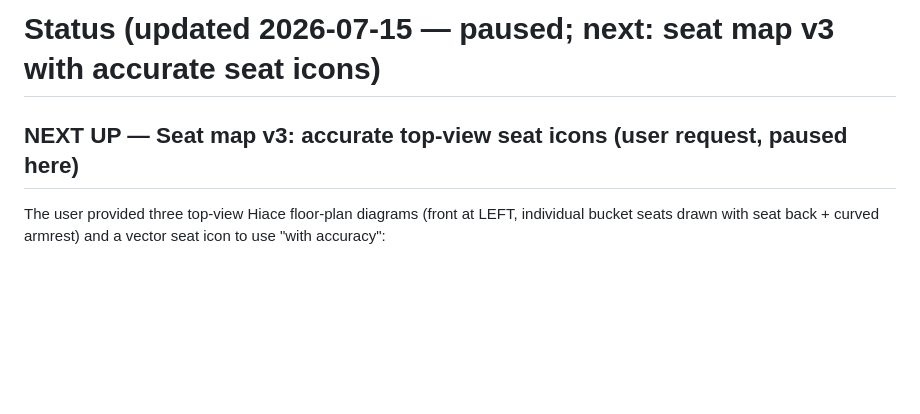
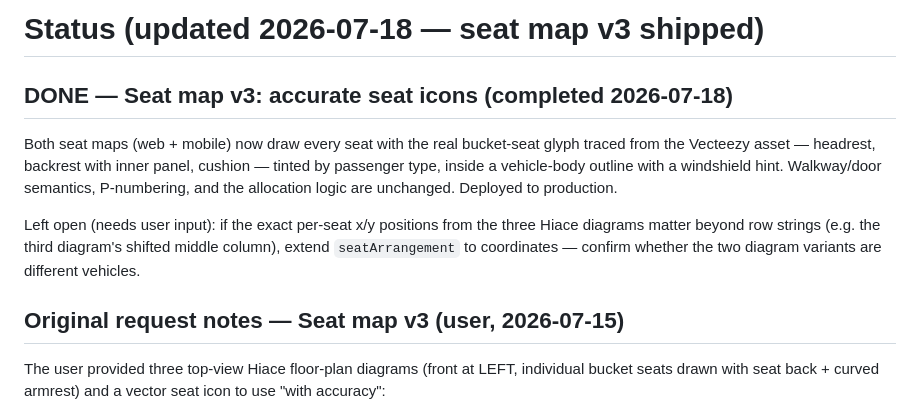
Before and after one commit to uxresearcher0-pixel/RouteMate, a Markdown page: TOMORROW.md, the part around the change. Rendered like a GitHub page; blank space fills up the shorter version.

Commit message:
Docs: mark seat map v3 shipped
Co-Authored-By: Claude Fable 5 <noreply@anthropic.com>

```diff
--- a/TOMORROW.md
+++ b/TOMORROW.md
@@ -1,6 +1,19 @@
-# Status (updated 2026-07-15 — paused; next: seat map v3 with accurate seat icons)
+# Status (updated 2026-07-18 — seat map v3 shipped)
 
-## NEXT UP — Seat map v3: accurate top-view seat icons (user request, paused here)
+## DONE — Seat map v3: accurate seat icons (completed 2026-07-18)
+
+Both seat maps (web + mobile) now draw every seat with the real bucket-seat
+glyph traced from the Vecteezy asset — headrest, backrest with inner panel,
+cushion — tinted by passenger type, inside a vehicle-body outline with a
+windshield hint. Walkway/door semantics, P-numbering, and the allocation
+logic are unchanged. Deployed to production.
+
+Left open (needs user input): if the exact per-seat x/y positions from the
+three Hiace diagrams matter beyond row strings (e.g. the third diagram's
+shifted middle column), extend `seatArrangement` to coordinates — confirm
+whether the two diagram variants are different vehicles.
+
+## Original request notes — Seat map v3 (user, 2026-07-15)
 
 The user provided three top-view Hiace floor-plan diagrams (front at LEFT,
 individual bucket seats drawn with seat back + curved armrest) and a vector
```
